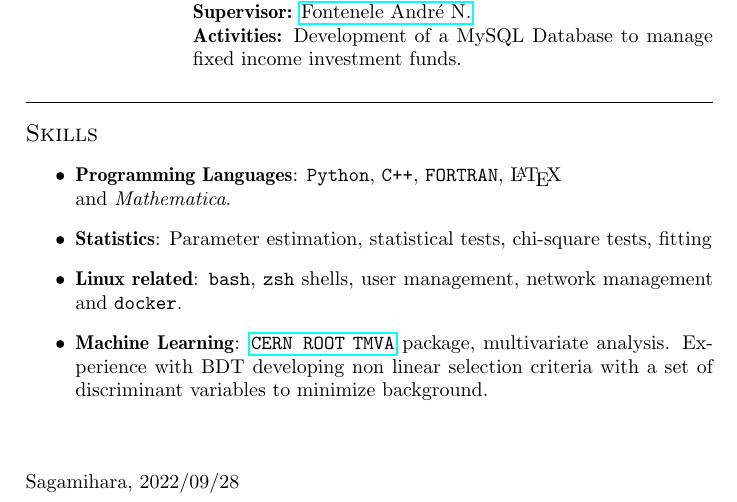
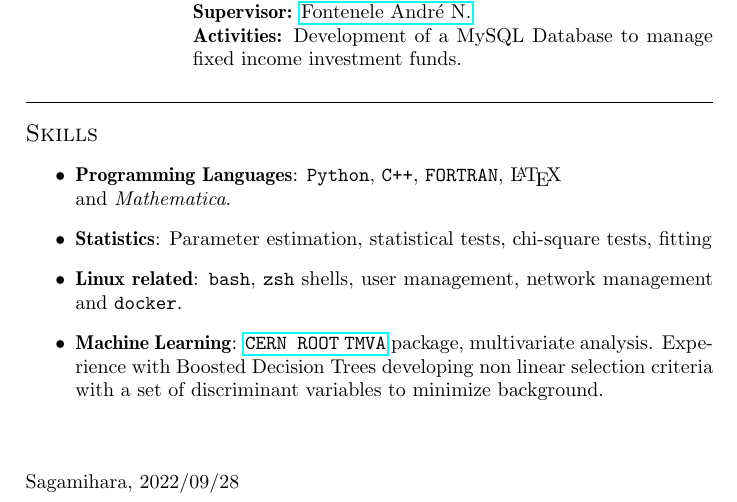
Before and after one commit to tczank/cv, a LaTeX CV (cv/cv.tex): part of page 3 of 3, cut so that both start at the same text. Compiled offline with pdfLaTeX.

```diff
--- a/cv/cv.tex
+++ b/cv/cv.tex
@@ -235,7 +235,7 @@
   \item \textbf{Linux related}: \texttt{bash}, \texttt{zsh} shells, user
     management, network management and \texttt{docker}.
   \item \textbf{Machine Learning}: \href{https://root.cern/manual/tmva/}{\texttt{CERN ROOT} \texttt{TMVA}} package,
-    multivariate analysis. Experience with BDT developing non linear selection
+    multivariate analysis. Experience with Boosted Decision Trees developing non linear selection
     criteria with a set of discriminant variables to minimize background.
   \end{itemize}
 \vspace{2\baselineskip}
```
Also changed, not shown: 1 other file.
